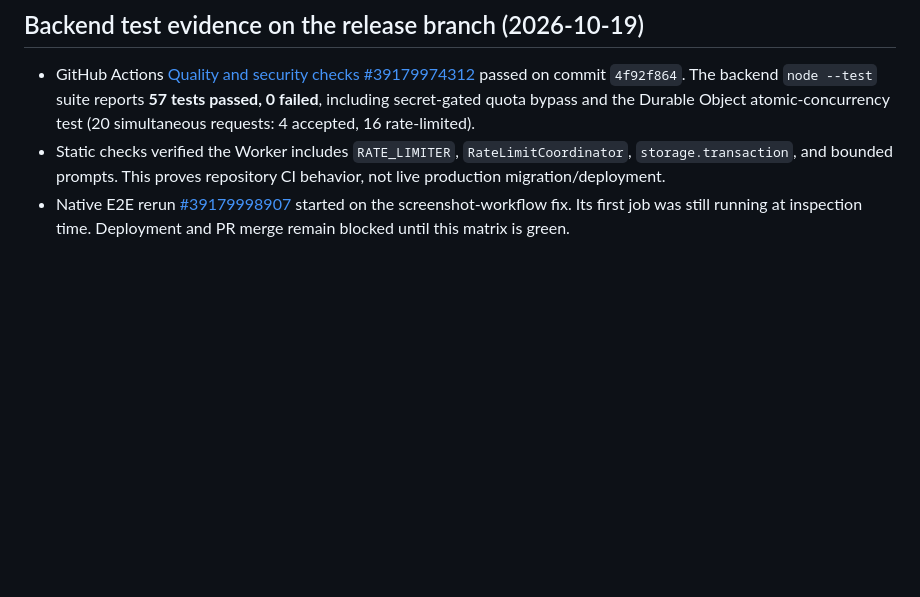
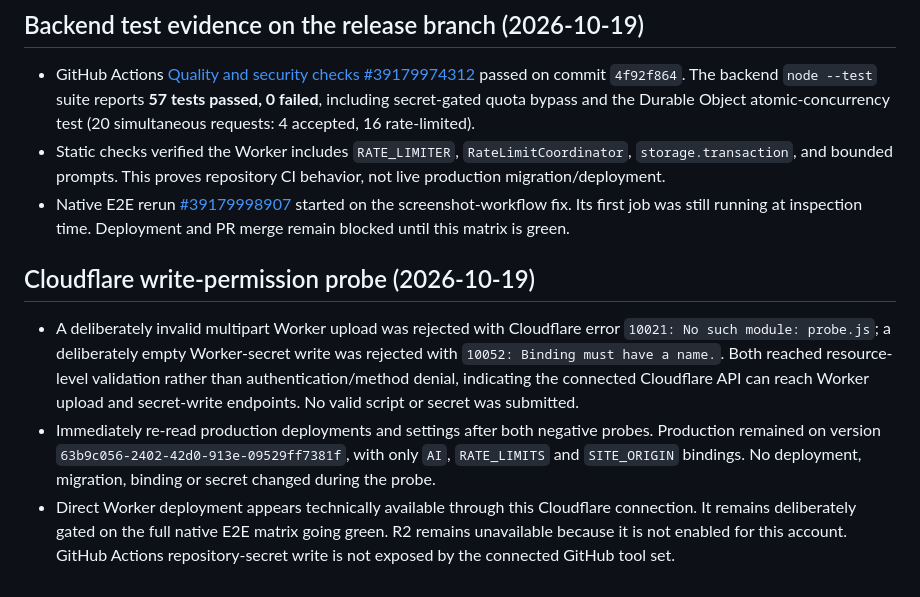
Before and after one commit to asoevsolehjonofficial-stack/predlozheniya-android, a Markdown page: PROGRESS.md, the part around the change. Drawn GitHub-style; blank space fills up the shorter version.

Commit message:
Record safe Cloudflare write capability probes

```diff
--- a/PROGRESS.md
+++ b/PROGRESS.md
@@ -383,3 +383,10 @@ Latest native E2E run: https://github.com/asoevsolehjonofficial-stack/predlozhen
 - GitHub Actions [Quality and security checks #39179974312](https://github.com/asoevsolehjonofficial-stack/predlozheniya-android/actions/runs/39179974312) passed on commit `4f92f864`. The backend `node --test` suite reports **57 tests passed, 0 failed**, including secret-gated quota bypass and the Durable Object atomic-concurrency test (20 simultaneous requests: 4 accepted, 16 rate-limited).
 - Static checks verified the Worker includes `RATE_LIMITER`, `RateLimitCoordinator`, `storage.transaction`, and bounded prompts. This proves repository CI behavior, not live production migration/deployment.
 - Native E2E rerun [#39179998907](https://github.com/asoevsolehjonofficial-stack/predlozheniya-android/actions/runs/39179998907) started on the screenshot-workflow fix. Its first job was still running at inspection time. Deployment and PR merge remain blocked until this matrix is green.
+
+
+## Cloudflare write-permission probe (2026-10-19)
+
+- A deliberately invalid multipart Worker upload was rejected with Cloudflare error `10021: No such module: probe.js`; a deliberately empty Worker-secret write was rejected with `10052: Binding must have a name.`. Both reached resource-level validation rather than authentication/method denial, indicating the connected Cloudflare API can reach Worker upload and secret-write endpoints. No valid script or secret was submitted.
+- Immediately re-read production deployments and settings after both negative probes. Production remained on version `63b9c056-2402-42d0-913e-09529ff7381f`, with only `AI`, `RATE_LIMITS` and `SITE_ORIGIN` bindings. No deployment, migration, binding or secret changed during the probe.
+- Direct Worker deployment appears technically available through this Cloudflare connection. It remains deliberately gated on the full native E2E matrix going green. R2 remains unavailable because it is not enabled for this account. GitHub Actions repository-secret write is not exposed by the connected GitHub tool set.
```
